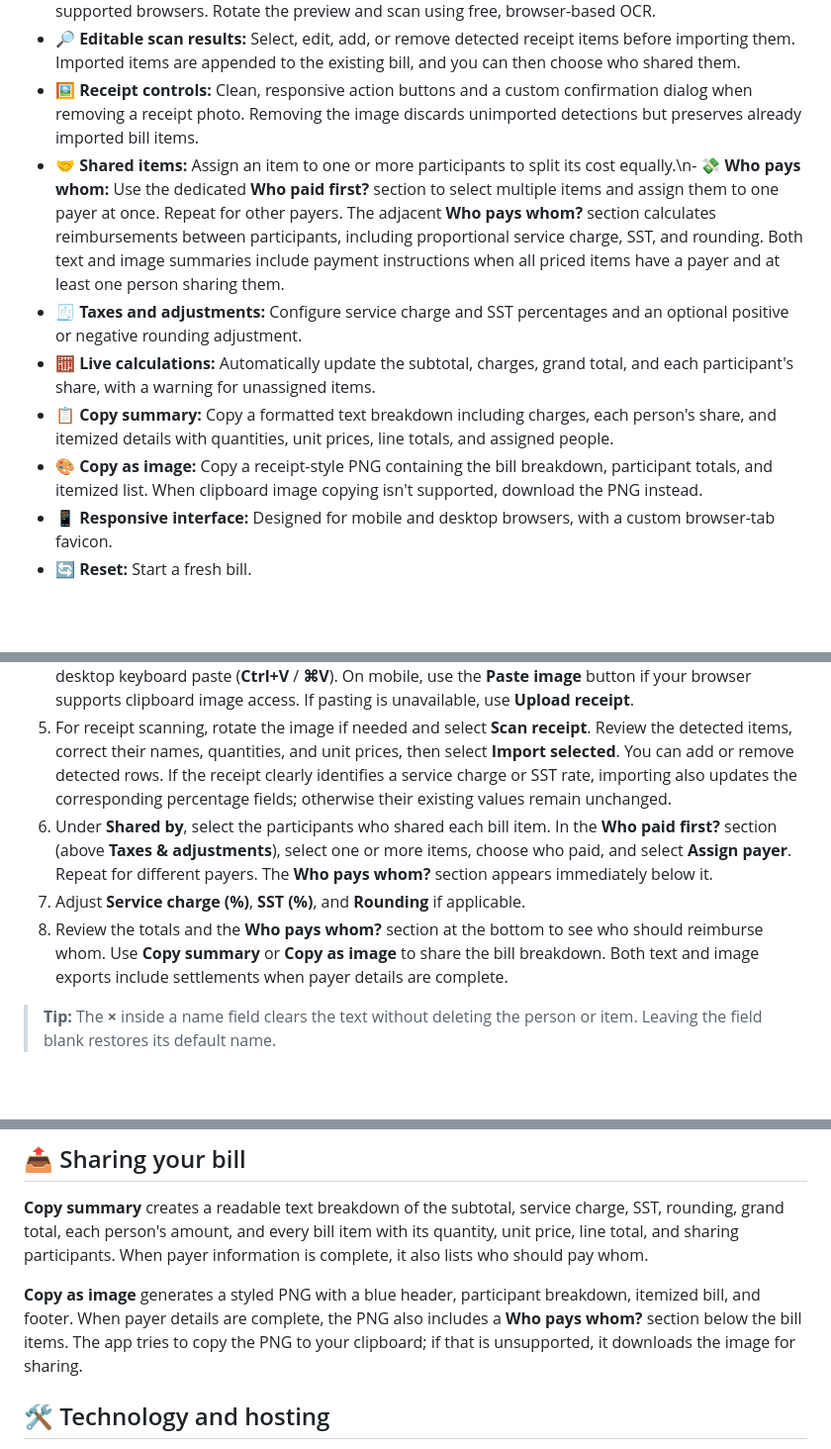
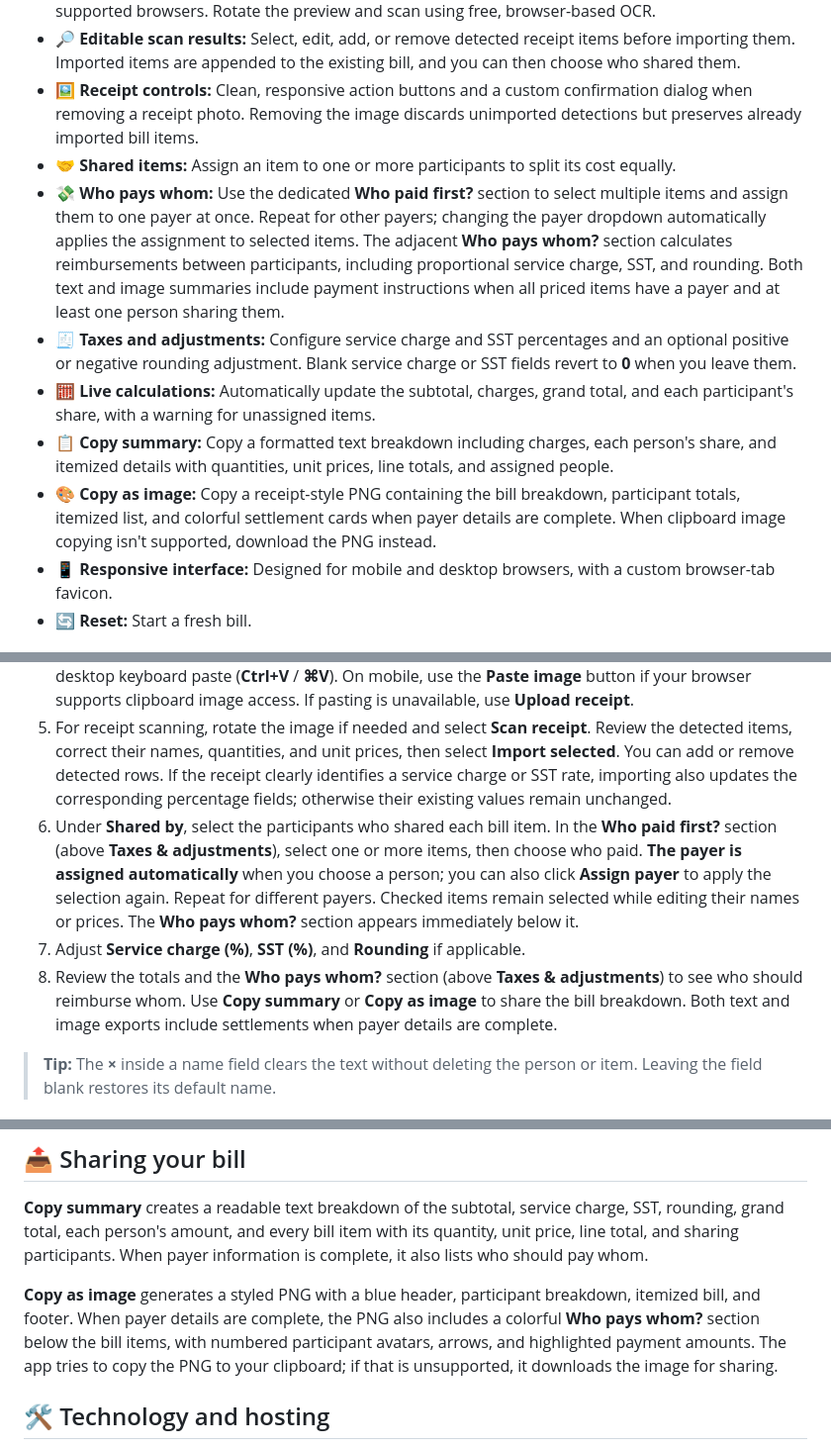
Before and after one commit to cindyljp/bill-splitter, a Markdown page: README.md, 3 parts joined by grey strips. Shown at 99% size. Drawn GitHub-style; blank space fills up the shorter version.

Commit message:
docs: reflect latest payer assignment and settlement UI

```diff
--- a/README.md
+++ b/README.md
@@ -12,11 +12,12 @@ A free, mobile-friendly bill-splitting calculator for shared meals and expenses.
 - 📷 **Receipt photo scanning:** Take a photo, upload an image, drag and drop a receipt, or paste an image using Ctrl+V / ⌘V on desktop. On mobile devices, a dedicated **Paste image** button appears for supported browsers. Rotate the preview and scan using free, browser-based OCR.
 - 🔎 **Editable scan results:** Select, edit, add, or remove detected receipt items before importing them. Imported items are appended to the existing bill, and you can then choose who shared them.
 - 🖼️ **Receipt controls:** Clean, responsive action buttons and a custom confirmation dialog when removing a receipt photo. Removing the image discards unimported detections but preserves already imported bill items.
-- 🤝 **Shared items:** Assign an item to one or more participants to split its cost equally.\n- 💸 **Who pays whom:** Use the dedicated **Who paid first?** section to select multiple items and assign them to one payer at once. Repeat for other payers. The adjacent **Who pays whom?** section calculates reimbursements between participants, including proportional service charge, SST, and rounding. Both text and image summaries include payment instructions when all priced items have a payer and at least one person sharing them.
-- 🧾 **Taxes and adjustments:** Configure service charge and SST percentages and an optional positive or negative rounding adjustment.
+- 🤝 **Shared items:** Assign an item to one or more participants to split its cost equally.
+- 💸 **Who pays whom:** Use the dedicated **Who paid first?** section to select multiple items and assign them to one payer at once. Repeat for other payers; changing the payer dropdown automatically applies the assignment to selected items. The adjacent **Who pays whom?** section calculates reimbursements between participants, including proportional service charge, SST, and rounding. Both text and image summaries include payment instructions when all priced items have a payer and at least one person sharing them.
+- 🧾 **Taxes and adjustments:** Configure service charge and SST percentages and an optional positive or negative rounding adjustment. Blank service charge or SST fields revert to **0** when you leave them.
 - 🧮 **Live calculations:** Automatically update the subtotal, charges, grand total, and each participant's share, with a warning for unassigned items.
 - 📋 **Copy summary:** Copy a formatted text breakdown including charges, each person's share, and itemized details with quantities, unit prices, line totals, and assigned people.
-- 🎨 **Copy as image:** Copy a receipt-style PNG containing the bill breakdown, participant totals, and itemized list. When clipboard image copying isn't supported, download the PNG instead.
+- 🎨 **Copy as image:** Copy a receipt-style PNG containing the bill breakdown, participant totals, itemized list, and colorful settlement cards when payer details are complete. When clipboard image copying isn't supported, download the PNG instead.
 - 📱 **Responsive interface:** Designed for mobile and desktop browsers, with a custom browser-tab favicon.
 - 🔄 **Reset:** Start a fresh bill.
 
@@ -27,9 +28,9 @@ A free, mobile-friendly bill-splitting calculator for shared meals and expenses.
 3. Add or rename participants as needed.
 4. Add items manually, or provide a receipt image using **Take photo**, **Upload receipt**, drag-and-drop, or desktop keyboard paste (**Ctrl+V** / **⌘V**). On mobile, use the **Paste image** button if your browser supports clipboard image access. If pasting is unavailable, use **Upload receipt**.
 5. For receipt scanning, rotate the image if needed and select **Scan receipt**. Review the detected items, correct their names, quantities, and unit prices, then select **Import selected**. You can add or remove detected rows. If the receipt clearly identifies a service charge or SST rate, importing also updates the corresponding percentage fields; otherwise their existing values remain unchanged.
-6. Under **Shared by**, select the participants who shared each bill item. In the **Who paid first?** section (above **Taxes & adjustments**), select one or more items, choose who paid, and select **Assign payer**. Repeat for different payers. The **Who pays whom?** section appears immediately below it.
+6. Under **Shared by**, select the participants who shared each bill item. In the **Who paid first?** section (above **Taxes & adjustments**), select one or more items, then choose who paid. **The payer is assigned automatically** when you choose a person; you can also click **Assign payer** to apply the selection again. Repeat for different payers. Checked items remain selected while editing their names or prices. The **Who pays whom?** section appears immediately below it.
 7. Adjust **Service charge (%)**, **SST (%)**, and **Rounding** if applicable.
-8. Review the totals and the **Who pays whom?** section at the bottom to see who should reimburse whom. Use **Copy summary** or **Copy as image** to share the bill breakdown. Both text and image exports include settlements when payer details are complete.
+8. Review the totals and the **Who pays whom?** section (above **Taxes & adjustments**) to see who should reimburse whom. Use **Copy summary** or **Copy as image** to share the bill breakdown. Both text and image exports include settlements when payer details are complete.
 
 > **Tip:** The **×** inside a name field clears the text without deleting the person or item. Leaving the field blank restores its default name.
 
@@ -47,7 +48,7 @@ If you select **Remove image**, a custom confirmation dialog lets you keep or re
 
 **Copy summary** creates a readable text breakdown of the subtotal, service charge, SST, rounding, grand total, each person's amount, and every bill item with its quantity, unit price, line total, and sharing participants. When payer information is complete, it also lists who should pay whom.
 
-**Copy as image** generates a styled PNG with a blue header, participant breakdown, itemized bill, and footer. When payer details are complete, the PNG also includes a **Who pays whom?** section below the bill items. The app tries to copy the PNG to your clipboard; if that is unsupported, it downloads the image for sharing.
+**Copy as image** generates a styled PNG with a blue header, participant breakdown, itemized bill, and footer. When payer details are complete, the PNG also includes a colorful **Who pays whom?** section below the bill items, with numbered participant avatars, arrows, and highlighted payment amounts. The app tries to copy the PNG to your clipboard; if that is unsupported, it downloads the image for sharing.
 
 ## 🛠️ Technology and hosting
 
```
